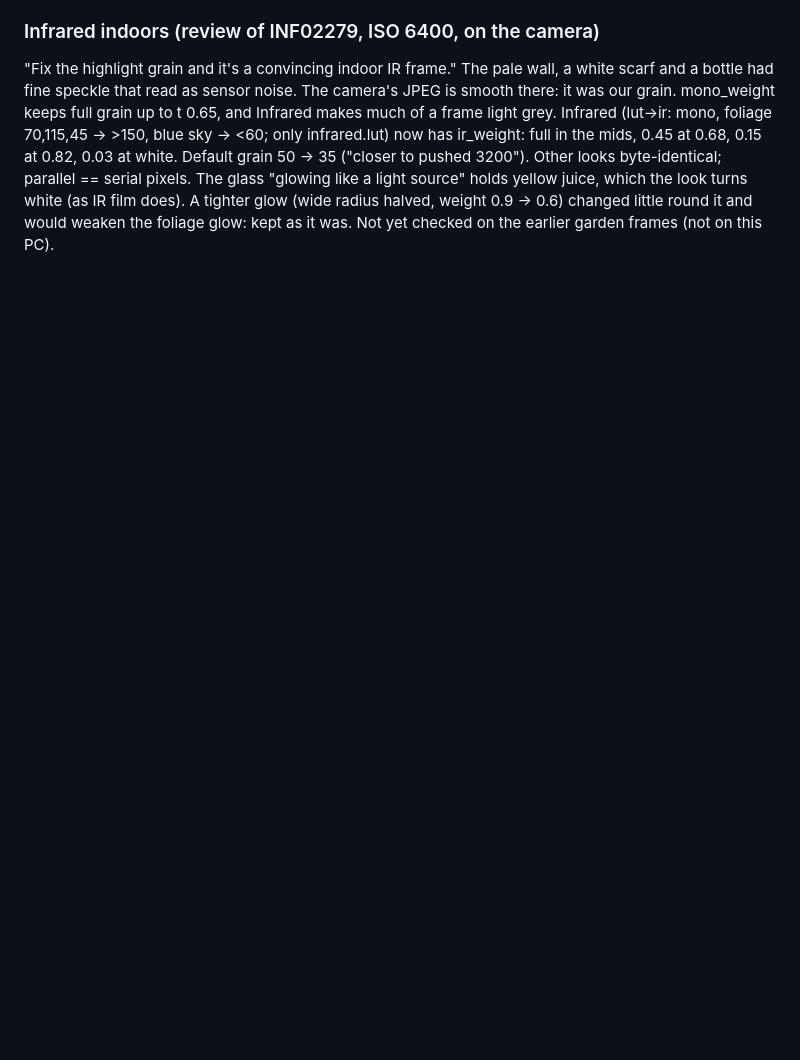
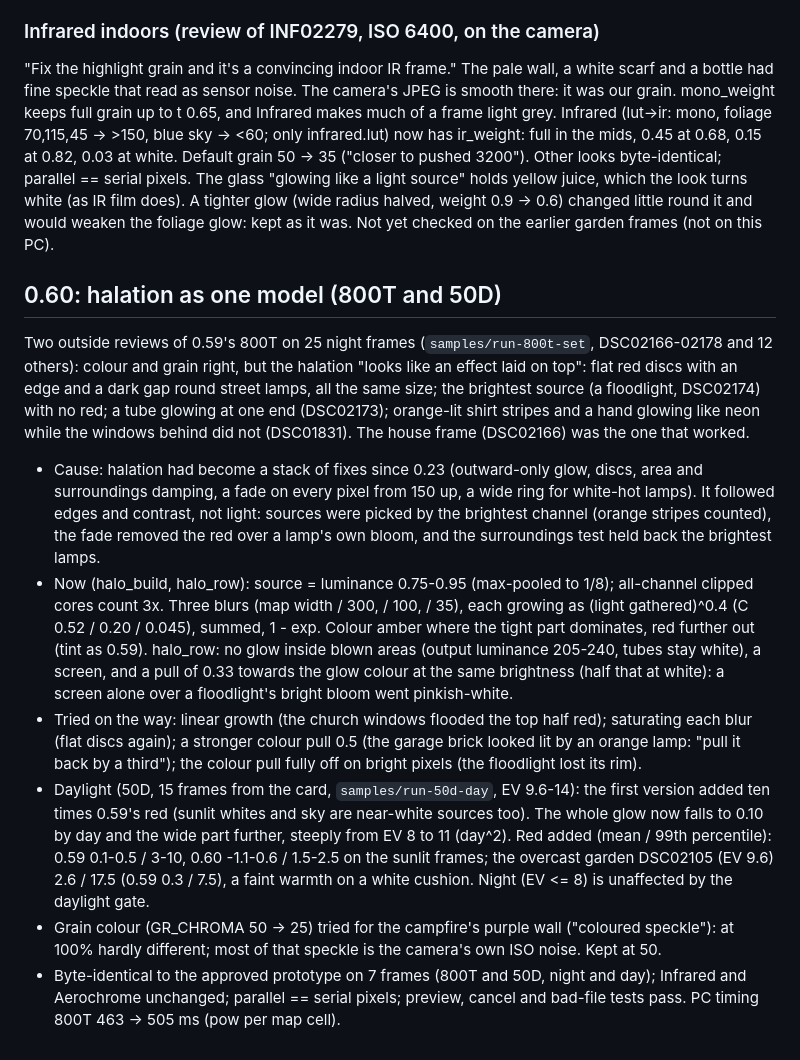
Before and after one commit to almostdarkstudio/film-drawer, a Markdown page: DEVELOPMENT.md, the part around the change. Rendered like a GitHub page; blank space fills up the shorter version.

```diff
--- a/DEVELOPMENT.md
+++ b/DEVELOPMENT.md
@@ -620,3 +620,31 @@ infrared.lut) now has ir_weight: full in the mids, 0.45 at 0.68, 0.15 at 0.82, 0
 The glass "glowing like a light source" holds yellow juice, which the look turns white (as IR film does). A tighter glow
 (wide radius halved, weight 0.9 -> 0.6) changed little round it and would weaken the foliage glow: kept as it was.
 Not yet checked on the earlier garden frames (not on this PC).
+
+## 0.60: halation as one model (800T and 50D)
+Two outside reviews of 0.59's 800T on 25 night frames (`samples/run-800t-set`, DSC02166-02178 and 12 others): colour and
+grain right, but the halation "looks like an effect laid on top": flat red discs with an edge and a dark gap round
+street lamps, all the same size; the brightest source (a floodlight, DSC02174) with no red; a tube glowing at one end
+(DSC02173); orange-lit shirt stripes and a hand glowing like neon while the windows behind did not (DSC01831). The
+house frame (DSC02166) was the one that worked.
+- Cause: halation had become a stack of fixes since 0.23 (outward-only glow, discs, area and surroundings damping, a fade
+  on every pixel from 150 up, a wide ring for white-hot lamps). It followed edges and contrast, not light: sources were
+  picked by the brightest channel (orange stripes counted), the fade removed the red over a lamp's own bloom, and the
+  surroundings test held back the brightest lamps.
+- Now (halo_build, halo_row): source = luminance 0.75-0.95 (max-pooled to 1/8); all-channel clipped cores count 3x.
+  Three blurs (map width / 300, / 100, / 35), each growing as (light gathered)^0.4 (C 0.52 / 0.20 / 0.045), summed,
+  1 - exp. Colour amber where the tight part dominates, red further out (tint as 0.59). halo_row: no glow inside blown
+  areas (output luminance 205-240, tubes stay white), a screen, and a pull of 0.33 towards the glow colour at the same
+  brightness (half that at white): a screen alone over a floodlight's bright bloom went pinkish-white.
+- Tried on the way: linear growth (the church windows flooded the top half red); saturating each blur (flat discs
+  again); a stronger colour pull 0.5 (the garage brick looked lit by an orange lamp: "pull it back by a third"); the
+  colour pull fully off on bright pixels (the floodlight lost its rim).
+- Daylight (50D, 15 frames from the card, `samples/run-50d-day`, EV 9.6-14): the first version added ten times 0.59's red
+  (sunlit whites and sky are near-white sources too). The whole glow now falls to 0.10 by day and the wide part further,
+  steeply from EV 8 to 11 (day^2). Red added (mean / 99th percentile): 0.59 0.1-0.5 / 3-10, 0.60 -1.1-0.6 / 1.5-2.5 on
+  the sunlit frames; the overcast garden DSC02105 (EV 9.6) 2.6 / 17.5 (0.59 0.3 / 7.5), a faint warmth on a white cushion.
+  Night (EV <= 8) is unaffected by the daylight gate.
+- Grain colour (GR_CHROMA 50 -> 25) tried for the campfire's purple wall ("coloured speckle"): at 100% hardly different;
+  most of that speckle is the camera's own ISO noise. Kept at 50.
+- Byte-identical to the approved prototype on 7 frames (800T and 50D, night and day); Infrared and Aerochrome unchanged;
+  parallel == serial pixels; preview, cancel and bad-file tests pass. PC timing 800T 463 -> 505 ms (pow per map cell).
```
Also changed, not shown: README.md (+4 -4 lines), docs/examples/garage-cinestill-800t.jpg, docs/screenshots/1-shoot.jpg, docs/screenshots/3-menu.jpg, docs/screenshots/8-controls.jpg, docs/screenshots/9-film-mode.jpg, 2 other files.
